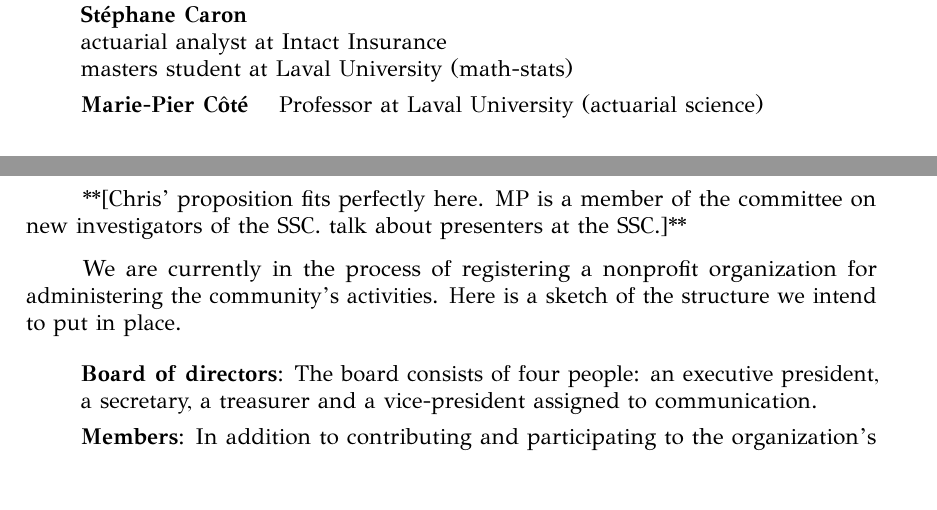
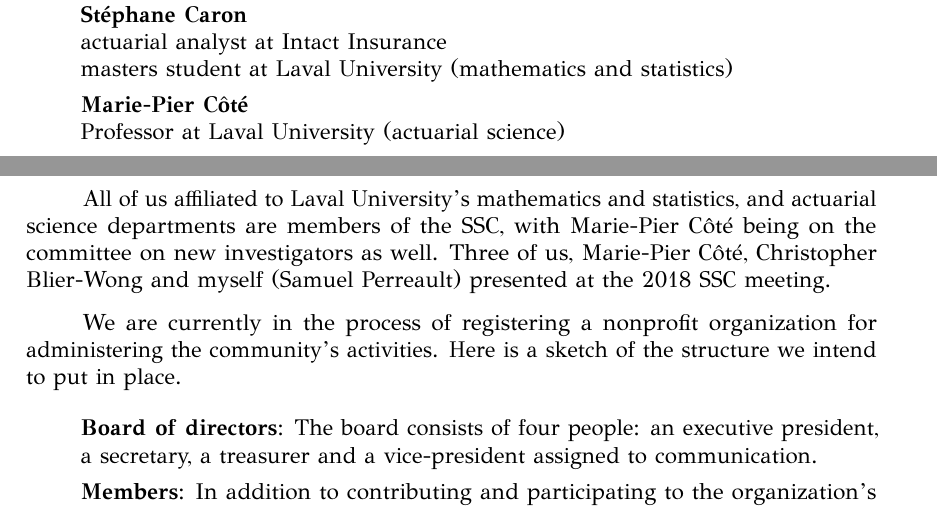
Before and after one commit to dot-layer/SSC-proposal, a LaTeX letter (proposal.tex): two parts of pages 1 and 2 of 3, joined at a grey line, cut so that both start at the same text, the shorter picture padded with empty space. The pictures show the PDF file proposal.pdf that the author committed with the source.

Commit message:
Christ comments applied

```diff
--- a/proposal.tex
+++ b/proposal.tex
@@ -106,6 +106,4 @@
 	\quad **[??]**
 	\item[] \textbf{Stéphane Caron}\\
 	\quad actuarial analyst at Intact Insurance\\
-	\quad masters student at Laval University (math-stats)
-	\item[] \textbf{Marie-Pier Côté}
-	\quad Professor at Laval University (actuarial science)\\
+	\quad masters student at Laval University (mathematics and statistics)
@@ -114,3 +114,4 @@
 	\item[] \textbf{Christopher Blier-Wong}\\
 	\quad masters student at Laval University (actuarial science)
 	\item[] \textbf{Samuel Perreault}\\
+	\quad PhD student at Laval University (mathematics and statistics)\\
@@ -118,8 +118,7 @@
 	\quad **[??]** at The Cooperators Insurance
 \end{enumerate}
 
-
-	**[Chris' proposition fits perfectly here. MP is a member of the committee on new investigators of the SSC. talk about presenters at the SSC.]**
+All of us affiliated to Laval University's mathematics and statistics, and actuarial science departments are members of the SSC, with Marie-Pier Côté being on the committee on new investigators as well. Three of us, Marie-Pier Côté, Christopher Blier-Wong and myself (Samuel Perreault) presented at the 2018 SSC meeting.
 
 
 We are currently in the process of registering a nonprofit organization for administering the community's activities. Here is a sketch of the structure we intend to put in place.
```
Also changed, not shown: proposal.pdf, proposal.tex (3 more changed lines).
